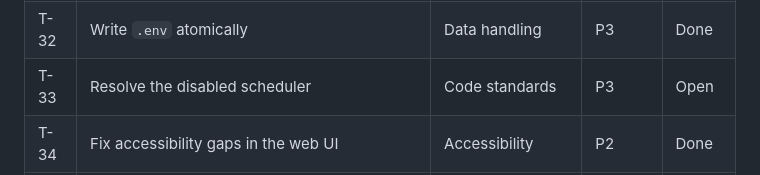
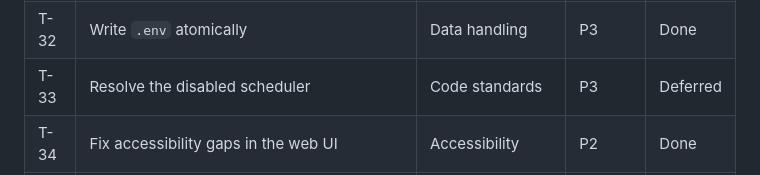
Before and after one commit to erpeterson/job-search-tool, a Markdown page: TASKS.md, the part around the change. Rendered like a GitHub page.

Commit message:
T-33: Mark scheduler resolution as deferred
Deferred at the user's request: the scheduler stays disabled in code
(SCHEDULER_SUPPORTED = False) and its variables are documented as
ignored in README and .env.example.

Co-Authored-By: Claude Opus 5.5 <noreply@anthropic.com>

```diff
--- a/TASKS.md
+++ b/TASKS.md
@@ -49,7 +49,7 @@ P3 = hygiene or completeness.
 | T-30 | Bound API response sizes | Performance | P3 | Done |
 | T-31 | Define lifecycle and retention for generated data | Data handling | P2 | Done |
 | T-32 | Write `.env` atomically | Data handling | P3 | Done |
-| T-33 | Resolve the disabled scheduler | Code standards | P3 | Open |
+| T-33 | Resolve the disabled scheduler | Code standards | P3 | Deferred |
 | T-34 | Fix accessibility gaps in the web UI | Accessibility | P2 | Done |
 | T-35 | Extract frontend script and remove inline handlers | Security / Frontend | P3 | Done |
 | T-36 | Add assertion messages to bare test asserts | Tests | P2 | Done |
```
